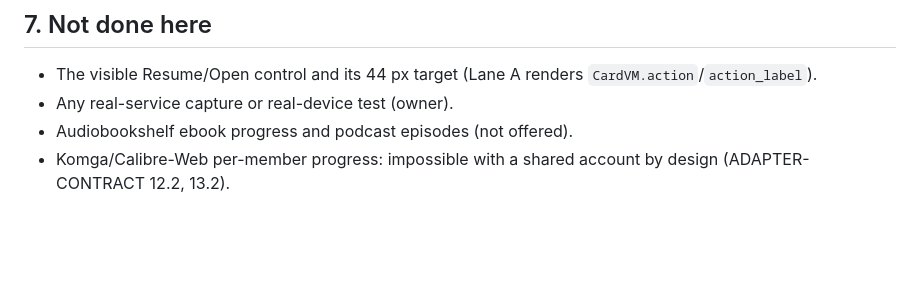
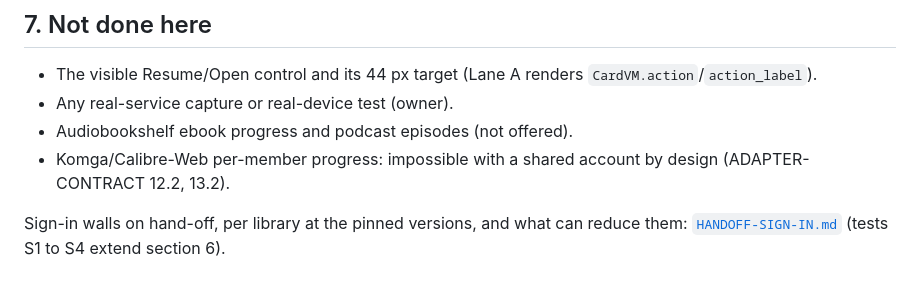
Before and after one commit to rcnechamkin/avrana, a Markdown page: docs/design/CONTINUE-AND-HANDOFF.md, the part around the change. Rendered like a GitHub page; blank space fills up the shorter version.

```diff
--- a/docs/design/CONTINUE-AND-HANDOFF.md
+++ b/docs/design/CONTINUE-AND-HANDOFF.md
@@ -177,3 +177,5 @@ Preparation: one movie partly watched (Jellyfin), one episode partly watched, on
 - Any real-service capture or real-device test (owner).
 - Audiobookshelf ebook progress and podcast episodes (not offered).
 - Komga/Calibre-Web per-member progress: impossible with a shared account by design (ADAPTER-CONTRACT 12.2, 13.2).
+
+Sign-in walls on hand-off, per library at the pinned versions, and what can reduce them: [`HANDOFF-SIGN-IN.md`](HANDOFF-SIGN-IN.md) (tests S1 to S4 extend section 6).
```
Also changed, not shown: docs/design/HANDOFF-SIGN-IN.md (added, +112 -0 lines).
